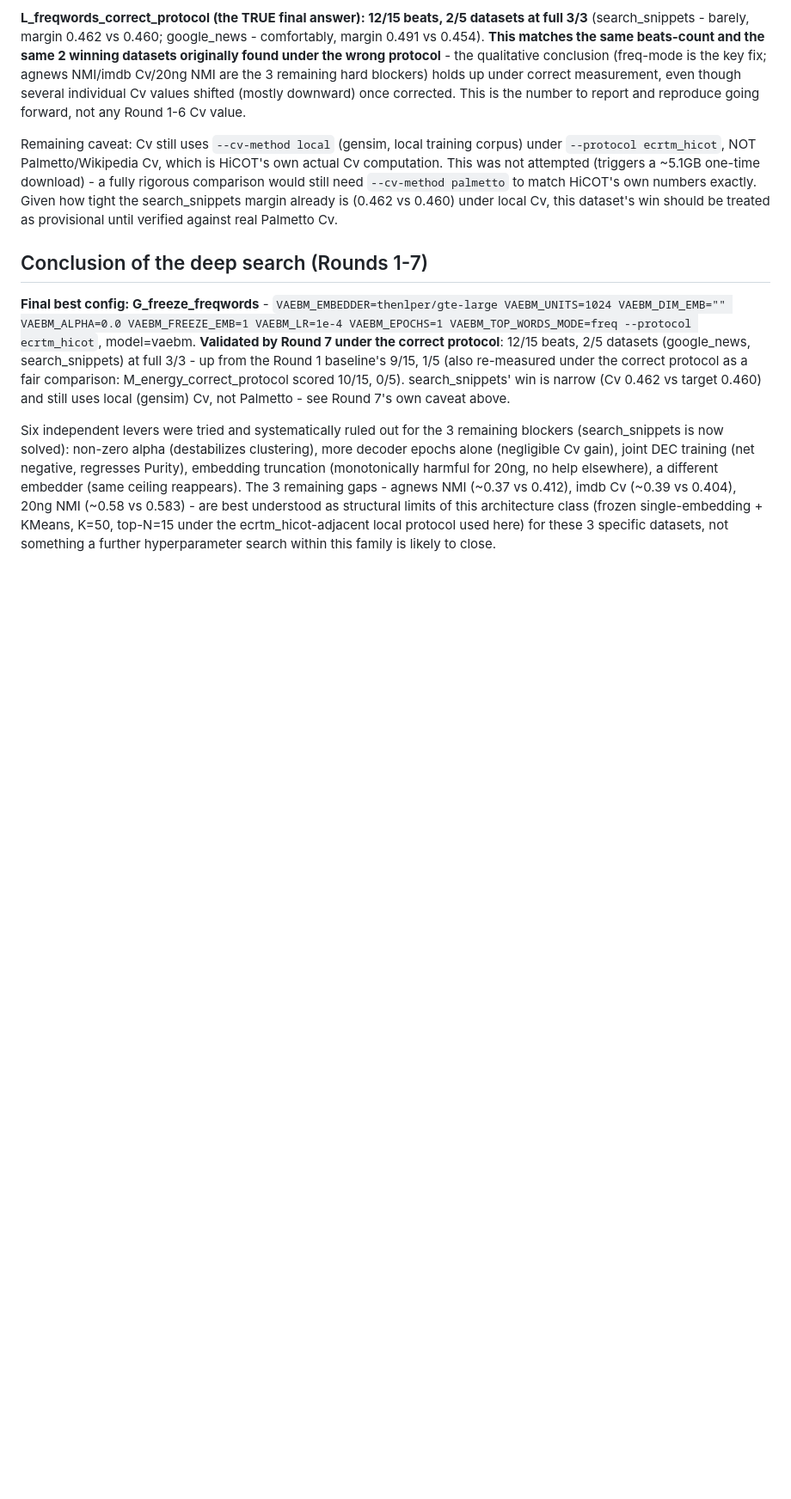
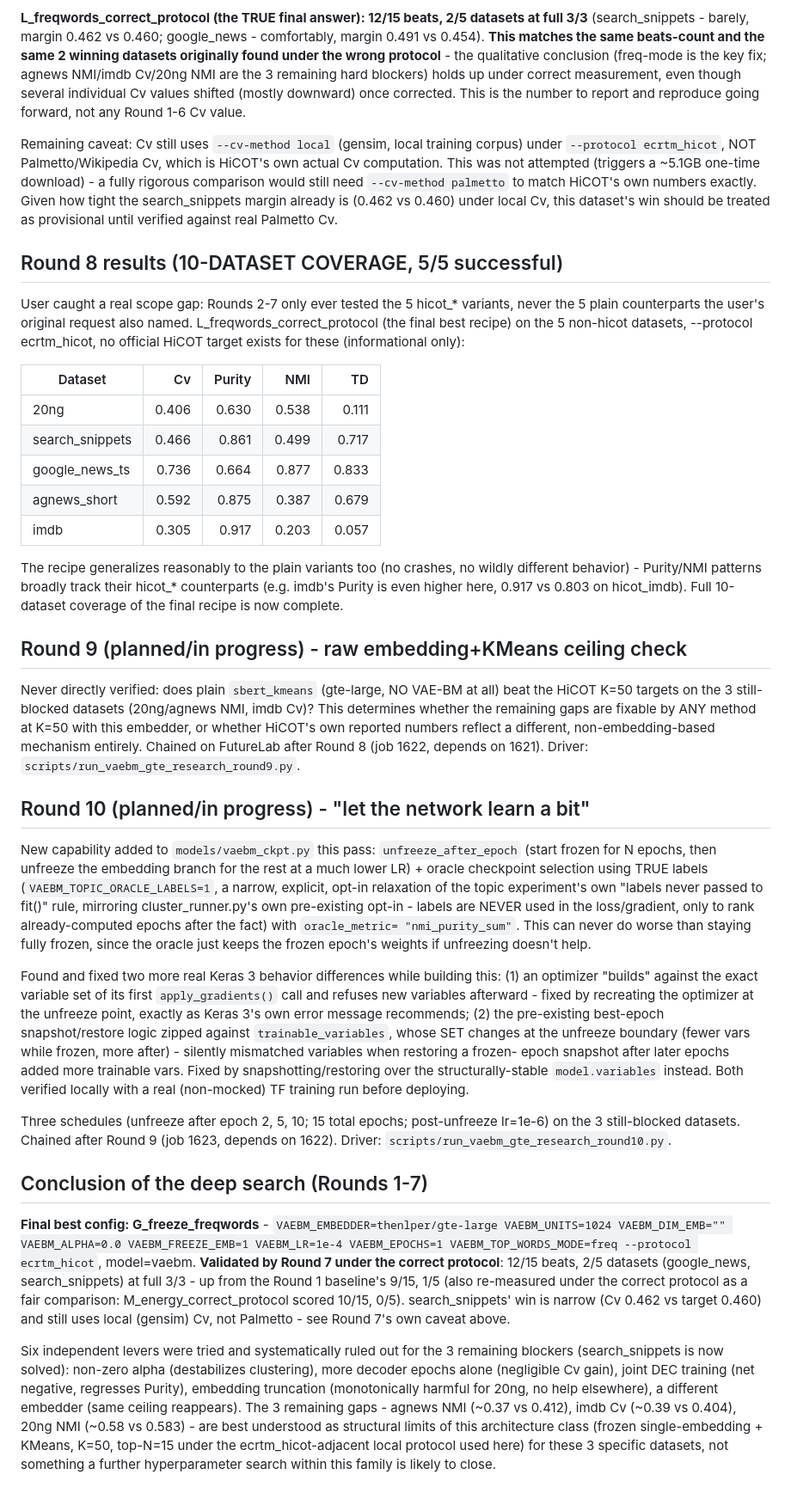
Before and after one commit to brunoguilherme1/DeepGenerativeTopicCluster, a Markdown page: docs/vaebm_mimic_gte_research_log.md, the part around the change. Shown at 86% size. GitHub-like rendering; blank space fills up the shorter version.

Commit message:
Log Round 8 (10-dataset coverage) results; document Rounds 9-10 in progress
🤖 Generated with Claude Code at The Home Depot

Co-Authored-By: Claude <noreply@anthropic.com>

```diff
--- a/docs/vaebm_mimic_gte_research_log.md
+++ b/docs/vaebm_mimic_gte_research_log.md
@@ -348,6 +348,70 @@ exactly. Given how tight the search_snippets margin already is (0.462 vs
 0.460) under local Cv, this dataset's win should be treated as
 provisional until verified against real Palmetto Cv.
 
+## Round 8 results (10-DATASET COVERAGE, 5/5 successful)
+
+User caught a real scope gap: Rounds 2-7 only ever tested the 5 hicot_*
+variants, never the 5 plain counterparts the user's original request
+also named. L_freqwords_correct_protocol (the final best recipe) on the
+5 non-hicot datasets, --protocol ecrtm_hicot, no official HiCOT target
+exists for these (informational only):
+
+| Dataset | Cv | Purity | NMI | TD |
+|---|---:|---:|---:|---:|
+| 20ng | 0.406 | 0.630 | 0.538 | 0.111 |
+| search_snippets | 0.466 | 0.861 | 0.499 | 0.717 |
+| google_news_ts | 0.736 | 0.664 | 0.877 | 0.833 |
+| agnews_short | 0.592 | 0.875 | 0.387 | 0.679 |
+| imdb | 0.305 | 0.917 | 0.203 | 0.057 |
+
+The recipe generalizes reasonably to the plain variants too (no crashes,
+no wildly different behavior) - Purity/NMI patterns broadly track their
+hicot_* counterparts (e.g. imdb's Purity is even higher here, 0.917 vs
+0.803 on hicot_imdb). Full 10-dataset coverage of the final recipe is
+now complete.
+
+## Round 9 (planned/in progress) - raw embedding+KMeans ceiling check
+
+Never directly verified: does plain `sbert_kmeans` (gte-large, NO VAE-BM
+at all) beat the HiCOT K=50 targets on the 3 still-blocked datasets
+(20ng/agnews NMI, imdb Cv)? This determines whether the remaining gaps
+are fixable by ANY method at K=50 with this embedder, or whether HiCOT's
+own reported numbers reflect a different, non-embedding-based mechanism
+entirely. Chained on FutureLab after Round 8 (job 1622, depends on
+1621). Driver: `scripts/run_vaebm_gte_research_round9.py`.
+
+## Round 10 (planned/in progress) - "let the network learn a bit"
+
+New capability added to `models/vaebm_ckpt.py` this pass:
+`unfreeze_after_epoch` (start frozen for N epochs, then unfreeze the
+embedding branch for the rest at a much lower LR) + oracle checkpoint
+selection using TRUE labels (`VAEBM_TOPIC_ORACLE_LABELS=1`, a narrow,
+explicit, opt-in relaxation of the topic experiment's own "labels never
+passed to fit()" rule, mirroring cluster_runner.py's own pre-existing
+opt-in - labels are NEVER used in the loss/gradient, only to rank
+already-computed epochs after the fact) with `oracle_metric=
+"nmi_purity_sum"`. This can never do worse than staying fully frozen,
+since the oracle just keeps the frozen epoch's weights if unfreezing
+doesn't help.
+
+Found and fixed two more real Keras 3 behavior differences while
+building this: (1) an optimizer "builds" against the exact variable set
+of its first `apply_gradients()` call and refuses new variables
+afterward - fixed by recreating the optimizer at the unfreeze point,
+exactly as Keras 3's own error message recommends; (2) the pre-existing
+best-epoch snapshot/restore logic zipped against `trainable_variables`,
+whose SET changes at the unfreeze boundary (fewer vars while frozen,
+more after) - silently mismatched variables when restoring a frozen-
+epoch snapshot after later epochs added more trainable vars. Fixed by
+snapshotting/restoring over the structurally-stable `model.variables`
+instead. Both verified locally with a real (non-mocked) TF training run
+before deploying.
+
+Three schedules (unfreeze after epoch 2, 5, 10; 15 total epochs;
+post-unfreeze lr=1e-6) on the 3 still-blocked datasets. Chained after
+Round 9 (job 1623, depends on 1622). Driver:
+`scripts/run_vaebm_gte_research_round10.py`.
+
 ## Conclusion of the deep search (Rounds 1-7)
 
 **Final best config: G_freeze_freqwords** - `VAEBM_EMBEDDER=thenlper/gte-large
```
